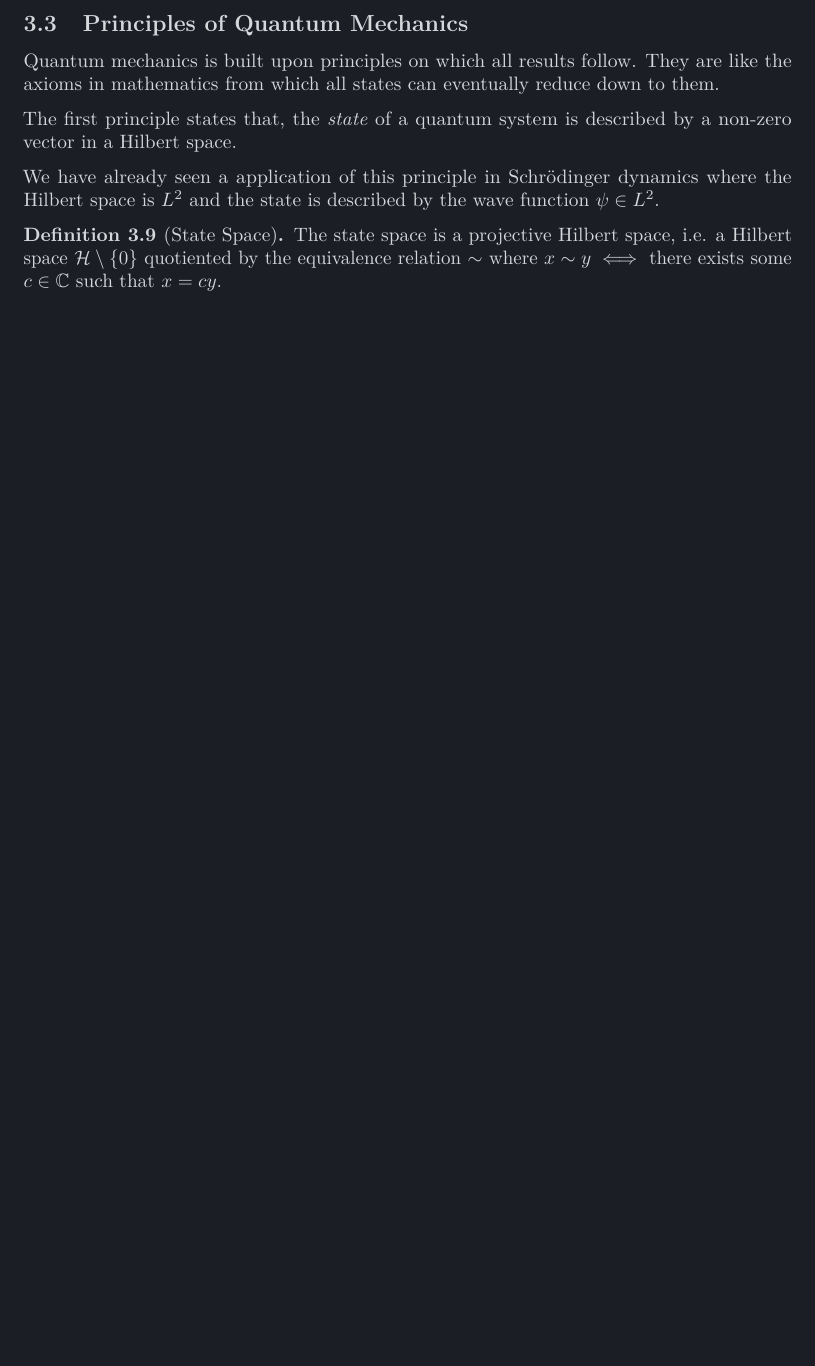
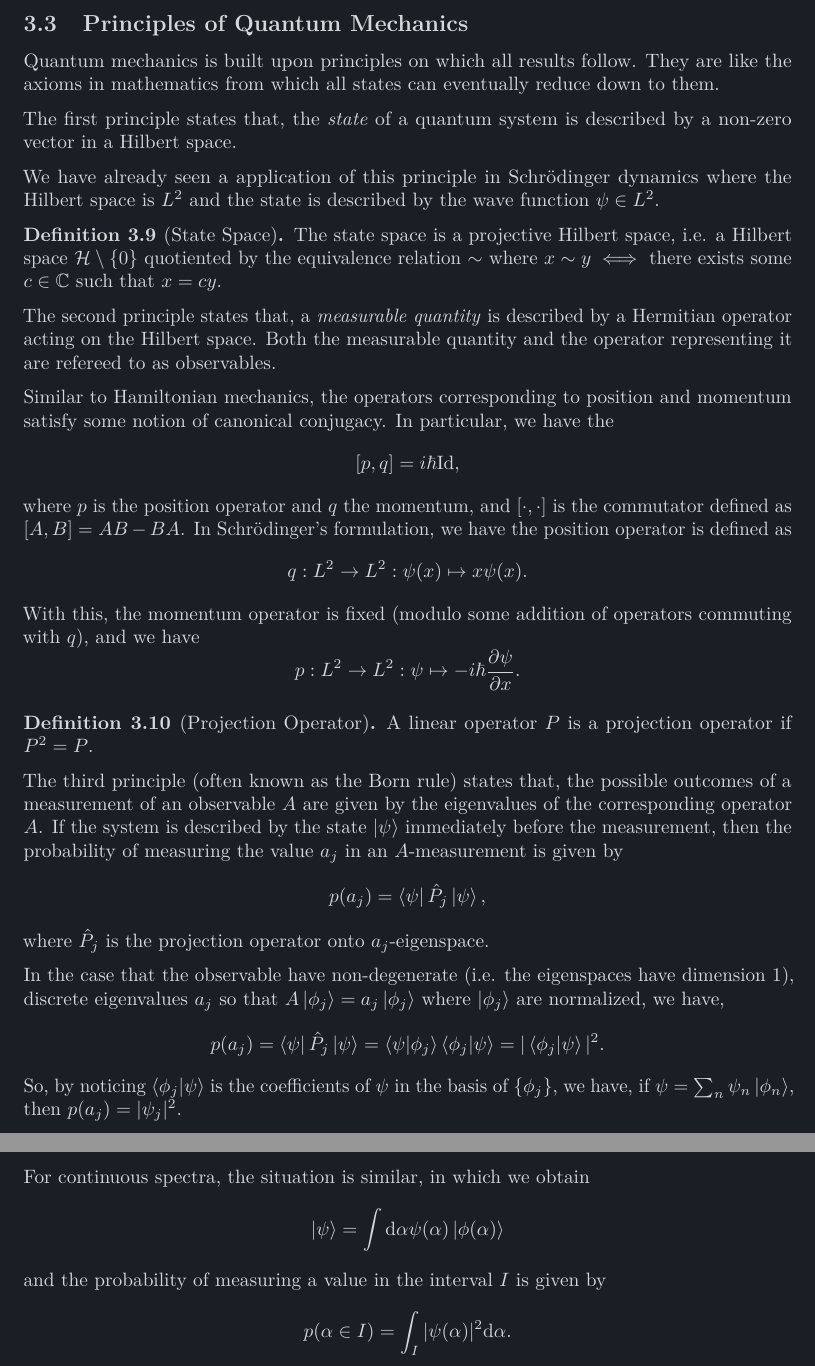
Before and after one commit to kex-y/y3_notes, a LaTeX document (Quantum_Mechanics_I/Quantum_Mechanics_I.tex): part of page 9 of 9 before the commit and two parts of pages 9 and 10 of 10 after it, the two joined at a grey line, cut so that both start at the same text, the shorter picture padded with empty space. Compiled offline with pdfLaTeX.

Commit message:
1-3 principles Quantum mechanics wk 4

```diff
--- a/Quantum_Mechanics_I/Quantum_Mechanics_I.tex
+++ b/Quantum_Mechanics_I/Quantum_Mechanics_I.tex
@@ -471,4 +471,47 @@ function \(\psi \in L^2\).
   \(x = c y\).
 \end{definition}
 
+The second principle states that, a \textit{measurable quantity} is described
+by a Hermitian operator acting on the Hilbert space. Both the measurable
+quantity and the operator representing it are refereed to as observables.
+
+Similar to Hamiltonian mechanics, the operators corresponding to position and
+momentum satisfy some notion of canonical conjugacy. In particular, we have the
+\[[p, q] = i \hbar \text{Id},\]
+where \(p\) is the position operator and \(q\) the momentum,
+and \([\cdot, \cdot]\) is the commutator defined as \([A, B] = AB - BA\).
+In Schrödinger's formulation, we have the position operator is defined as
+\[q : L^2 \to L^2 : \psi(x) \mapsto x\psi(x).\]
+With this, the momentum operator is fixed (modulo some addition of operators
+commuting with \(q\)), and we have
+\[p : L^2 \to L^2 : \psi \mapsto -i \hbar \pdv{\psi}{x}.\]
+
+\begin{definition}[Projection Operator]
+  A linear operator \(P\) is a projection operator if \(P^2 = P\).
+\end{definition}
+
+The third principle (often known as the Born rule) states that, the possible
+outcomes of a measurement of an observable \(A\) are given by the eigenvalues
+of the corresponding operator \(A\). If the system is described by the state
+\(\ket{\psi}\) immediately before the measurement, then the probability of
+measuring the value \(a_j\) in an \(A\)-measurement is given by
+\[p(a_j) = \bra{\psi}\hat P_j \ket{\psi},\]
+where \(\hat P_j\) is the projection operator onto \(a_j\)-eigenspace.
+
+In the case that the observable have non-degenerate (i.e. the eigenspaces have
+dimension 1), discrete eigenvalues \(a_j\) so that
+\(A\ket{\phi_j} = a_j \ket{\phi_j}\) where \(\ket{\phi_j}\) are normalized,
+we have,
+\[p(a_j) = \bra{\psi} \hat P_j \ket{\psi} =
+  \bra{\psi}\ket{\phi_j}\bra{\phi_j}\ket{\psi} =
+  |\bra{\phi_j}\ket{\psi}|^2.\]
+So, by noticing \(\bra{\phi_j}\ket{\psi}\) is the coefficients of \(\psi\)
+in the basis of \(\{\phi_j\}\), we have, if \(\psi = \sum_n \psi_n \ket{\phi_n}\),
+then \(p(a_j) = |\psi_j|^2\).
+
+For continuous spectra, the situation is similar, in which we obtain
+\[\ket{\psi} = \int \dd \alpha \psi(\alpha) \ket{\phi(\alpha)}\]
+and the probability of measuring a value in the interval \(I\) is given by
+\[p(\alpha \in I) = \int_I |\psi(\alpha)|^2 \dd \alpha.\]
+
 \end{document}
```
Also changed, not shown: Quantum_Mechanics_I/Quantum_Mechanics_I.pdf.
